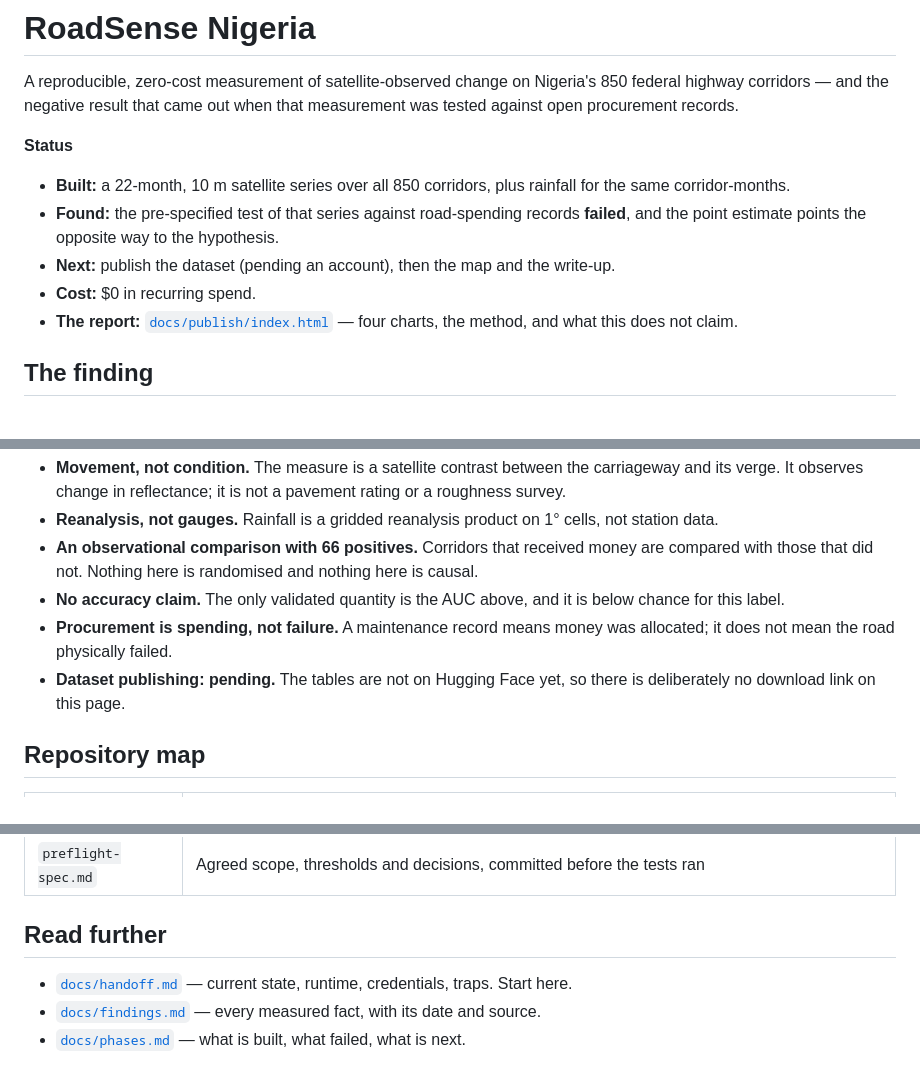
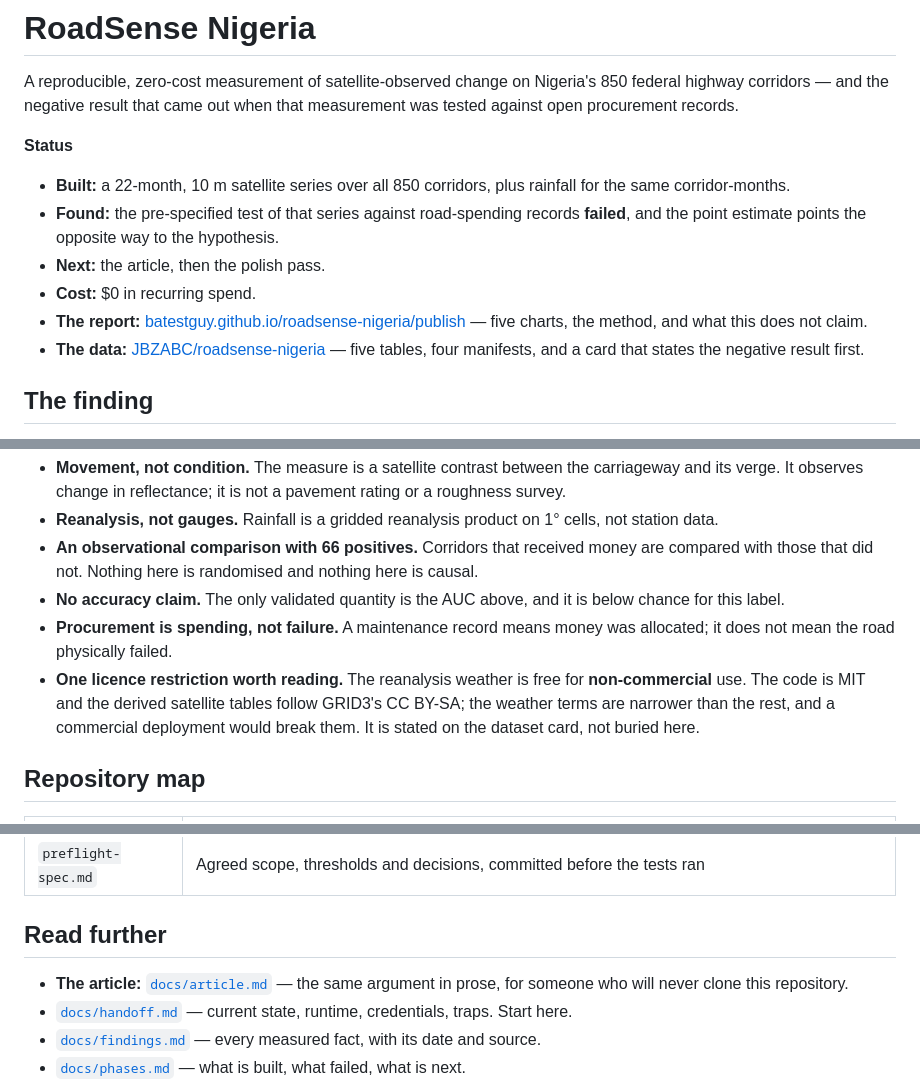
Before and after one commit to batestguy/roadsense-nigeria, a Markdown page: README.md, 3 parts joined by grey strips. GitHub-like rendering.

```diff
--- a/README.md
+++ b/README.md
@@ -10,10 +10,12 @@ procurement records.
   corridor-months.
 - **Found:** the pre-specified test of that series against road-spending records **failed**, and the
   point estimate points the opposite way to the hypothesis.
-- **Next:** publish the dataset (pending an account), then the map and the write-up.
+- **Next:** the article, then the polish pass.
 - **Cost:** $0 in recurring spend.
-- **The report:** [`docs/publish/index.html`](docs/publish/index.html) — four charts, the method, and
+- **The report:** [batestguy.github.io/roadsense-nigeria/publish](https://batestguy.github.io/roadsense-nigeria/publish/) — five charts, the method, and
   what this does not claim.
+- **The data:** [JBZABC/roadsense-nigeria](https://huggingface.co/datasets/JBZABC/roadsense-nigeria) —
+  five tables, four manifests, and a card that states the negative result first.
 
 ## The finding
 
@@ -90,8 +92,10 @@ streams its window and stores nothing.
   label.
 - **Procurement is spending, not failure.** A maintenance record means money was allocated; it does not
   mean the road physically failed.
-- **Dataset publishing: pending.** The tables are not on Hugging Face yet, so there is deliberately no
-  download link on this page.
+- **One licence restriction worth reading.** The reanalysis weather is free for
+  **non-commercial** use. The code is MIT and the derived satellite tables follow GRID3's CC BY-SA;
+  the weather terms are narrower than the rest, and a commercial deployment would break them. It is
+  stated on the dataset card, not buried here.
 
 ## Repository map
 
@@ -105,6 +109,8 @@ streams its window and stores nothing.
 
 ## Read further
 
+- **The article:** [`docs/article.md`](docs/article.md) — the same argument in prose, for someone who
+  will never clone this repository.
 - [`docs/handoff.md`](docs/handoff.md) — current state, runtime, credentials, traps. Start here.
 - [`docs/findings.md`](docs/findings.md) — every measured fact, with its date and source.
 - [`docs/phases.md`](docs/phases.md) — what is built, what failed, what is next.
```
Also changed, not shown: docs/article.md (added, +141 -0 lines), docs/phases.md (+13 -3 lines).
